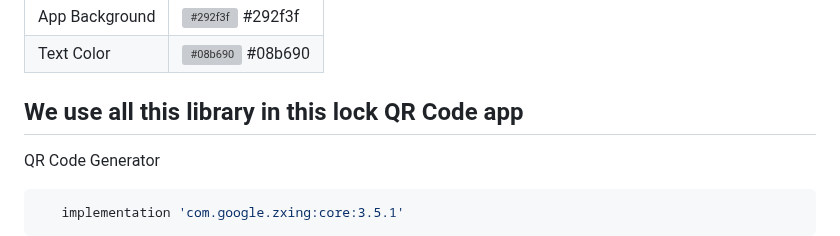
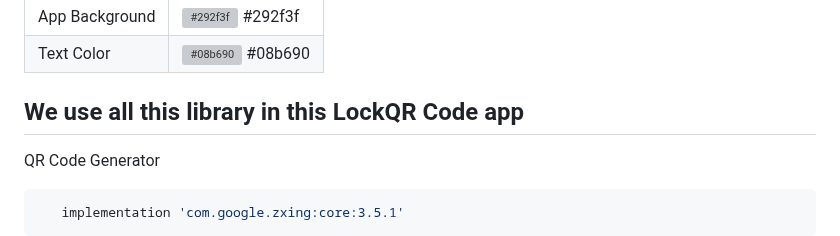
Before and after one commit to sagardhadke/LockQR, a Markdown page: README.md, the part around the change. GitHub-like rendering; grey boxes are pictures that could not be loaded.

```diff
--- a/README.md
+++ b/README.md
@@ -41,7 +41,7 @@
 
 
 
-## We use all this library in this lock QR Code app
+## We use all this library in this LockQR Code app
 
 QR Code Generator
 
```
